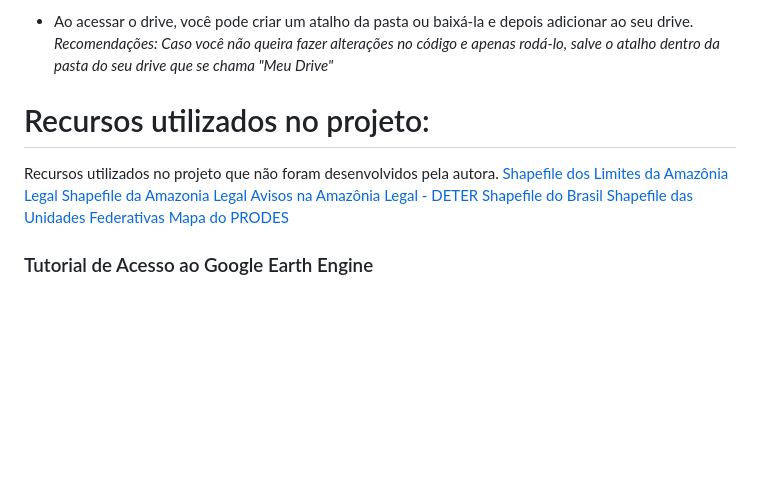
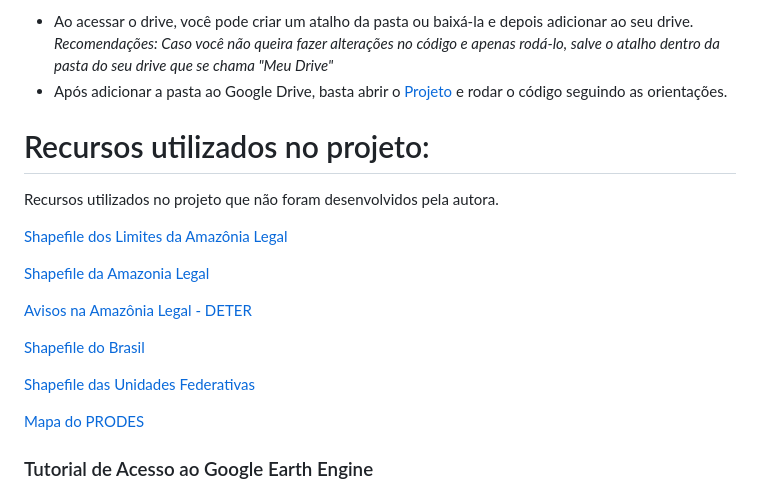
Before and after one commit to MottaD2/TCC-Daniella_Motta, a Markdown page: README.md, the part around the change printed below. Rendered like a GitHub page; blank space fills up the shorter version.

```diff
--- a/README.md
+++ b/README.md
@@ -3,15 +4,23 @@ Para utilizar o projeto completamente funcional é necessário acessar este link
 **Modo de funcionamento:**
 
 - Ao acessar o drive, você pode criar um atalho da pasta ou baixá-la e depois adicionar ao seu drive. *Recomendações: Caso você não queira fazer alterações no código e apenas rodá-lo, salve o atalho dentro da pasta do seu drive que se chama "Meu Drive"*
+- Após adicionar a pasta ao Google Drive, basta abrir o [Projeto]() e rodar o código seguindo as orientações.
 
 # Recursos utilizados no projeto:
 Recursos utilizados no projeto que não foram desenvolvidos pela autora.
+
 [Shapefile dos Limites da Amazônia Legal](https://geoftp.ibge.gov.br/organizacao_do_territorio/estrutura_territorial/amazonia_legal/2022/Limites_Amazonia_Legal_2022_shp.zip)
+
 [Shapefile da Amazonia Legal](http://terrabrasilis.dpi.inpe.br/download/dataset/legal-amz-aux/vector/brazilian_legal_amazon.zip)
+
 [Avisos na Amazônia Legal - DETER](http://terrabrasilis.dpi.inpe.br/geonetwork/srv/por/catalog.search#/metadata/f2153c4a-915b-48a6-8658-963bdce7366c)
+
 [Shapefile do Brasil](https://geoftp.ibge.gov.br/organizacao_do_territorio/malhas_territoriais/malhas_municipais/municipio_2022/Brasil/BR/BR_Pais_2022.zip)
+
 [Shapefile das Unidades Federativas](https://geoftp.ibge.gov.br/organizacao_do_territorio/malhas_territoriais/malhas_municipais/municipio_2022/Brasil/BR/BR_UF_2022.zip)
+
 [Mapa do PRODES](http://terrabrasilis.dpi.inpe.br/app/map/deforestation/)
+
 
 ### Tutorial de Acesso ao Google Earth Engine
 Este tutorial foi desenvolvido para aqueles que nunca acessaram ou não possuem conta na plataforma do Google Earth Engine. Esta etapa é muito importante para dar continuidade ao processo de gerar o token de autorização da API. Vamos ao tutorial!
```
Also changed, not shown: other parts of README.md (+2 -1 lines).
